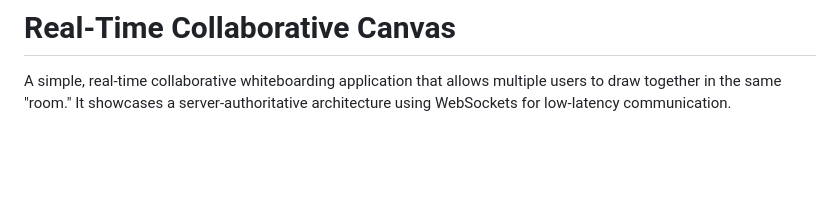
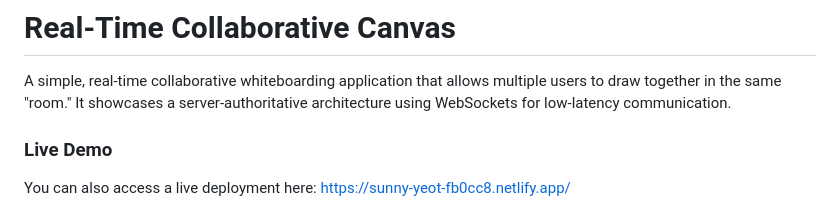
Before and after one commit to bravo1goingdark/realtime-collaborative-canvas, a Markdown page: README.md, the part around one of its changes. GitHub-like rendering; blank space fills up the shorter version.

Commit message:
added live deployment link

```diff
--- a/README.md
+++ b/README.md
@@ -1,6 +1,9 @@
 # Real-Time Collaborative Canvas
 
 A simple, real-time collaborative whiteboarding application that allows multiple users to draw together in the same "room." It showcases a server-authoritative architecture using WebSockets for low-latency communication.
+### Live Demo
+
+You can also access a live deployment here: [https://sunny-yeot-fb0cc8.netlify.app/](https://sunny-yeot-fb0cc8.netlify.app/)
 
 ![Demo](screenshot.png)
 
```
Also changed, not shown: other parts of README.md (+1 -0 lines).
